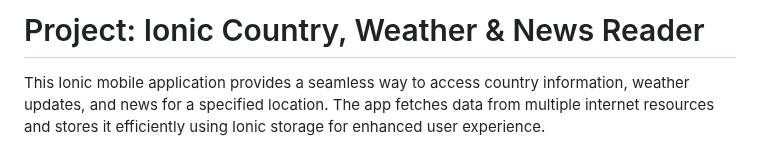
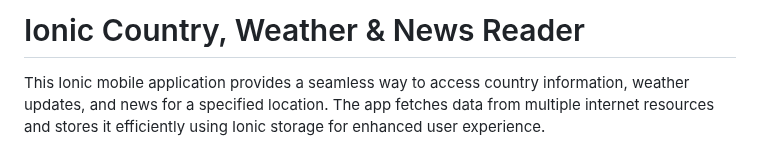
Before and after one commit to pj-oboyle/Regional_News_Weather_App, a Markdown page: README.md, the part around the change. Drawn GitHub-style.

Commit message:
Update README.md
Removed the word "Project" from title

```diff
--- a/README.md
+++ b/README.md
@@ -1,4 +1,4 @@
-# Project: Ionic Country, Weather & News Reader
+# Ionic Country, Weather & News Reader
 
 This Ionic mobile application provides a seamless way to access country information, weather updates, and news for a specified location. The app fetches data from multiple internet resources and stores it efficiently using Ionic storage for enhanced user experience.
 
```
